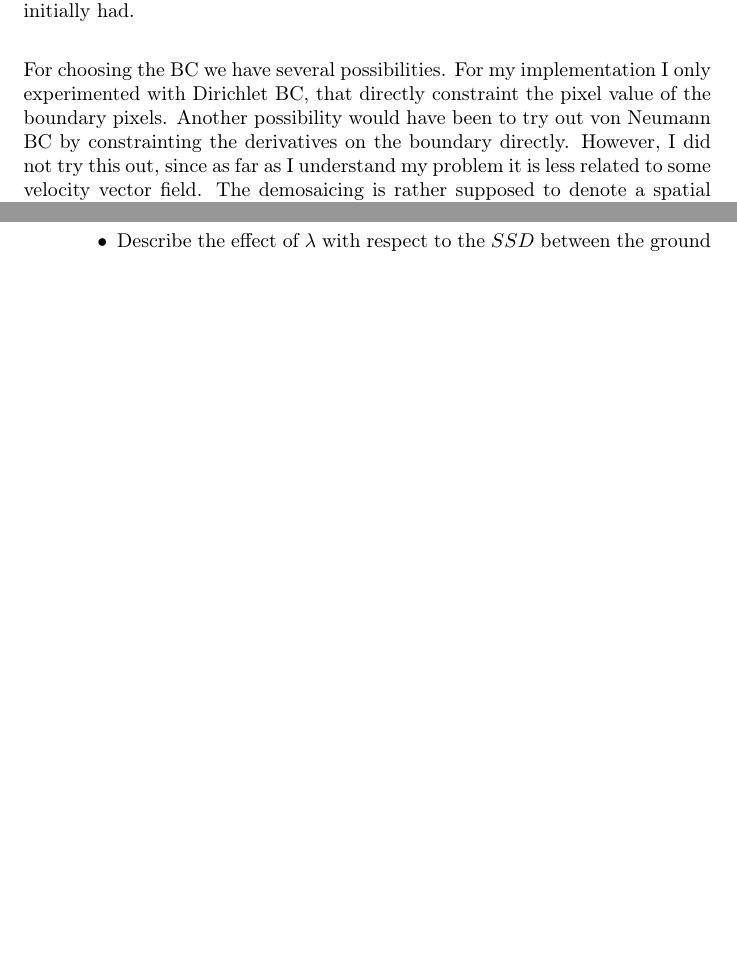
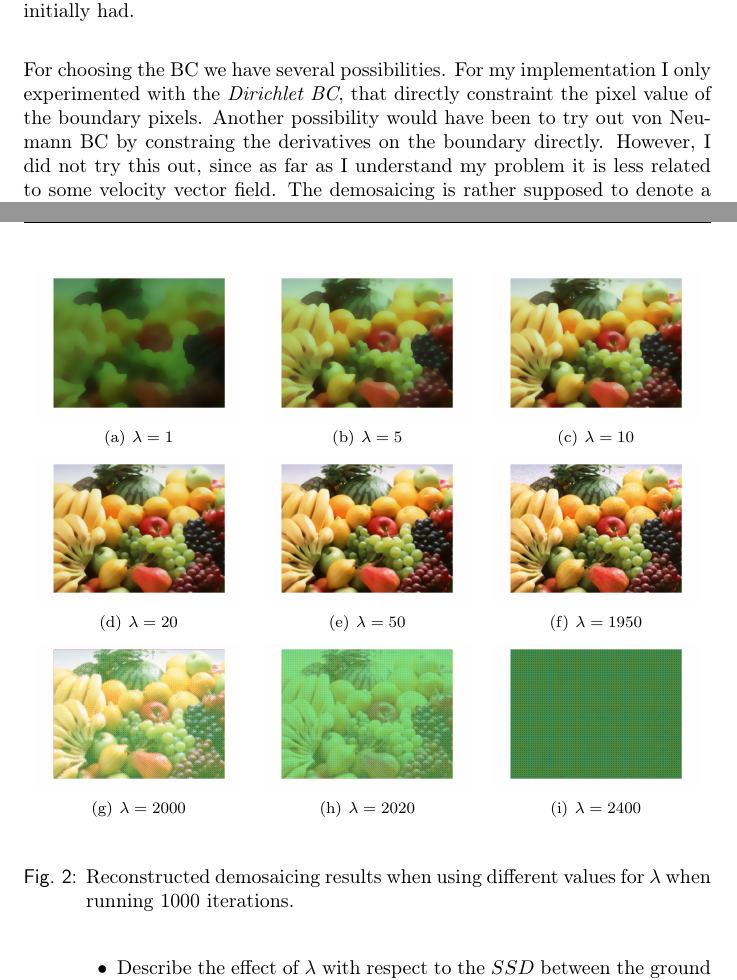
Before and after one commit to simplay/convex_opt, a LaTeX document (1/report/project1.tex): two parts of pages 10 and 11 of 11 before the commit and two parts of pages 10 and 12 of 13 after it, joined at a grey line, cut so that both start at the same text, the shorter picture padded with empty space. Compiled offline with pdfLaTeX.

Commit message:
Showing results when using different values for lambda

```diff
--- a/1/report/project1.tex
+++ b/1/report/project1.tex
@@ -7,6 +7,13 @@
 \usepackage{amssymb}
 \usepackage{color}
 \usepackage{mathtools}
+
+
+
+
+\usepackage{caption}
+\usepackage{float}
+\usepackage{subfigure}
 
 
 % load package with ``framed'' and ``numbered'' option.
@@ -264,7 +271,7 @@ Note that our update rule uses the auxiliary function $\tau$ defined as in equat
 
 This observation tells us, that we have to extend the images $g$ and $u$ by a 2 pixel width and height border. In other words, the images $u$, $g$ are extended by 2 pixels on the left, on the right, on top and on the bottom. This extension depicts our \emph{boundary condition} (BC). Defining a explicit BC will fully constraint our system and will finally allow us to solve the optimization problem. Note once chosen a particular BC and found an iterative solution, this introduced boundary can simply be truncated. This ensures the same dimensionality as we initially had.
 
-For choosing the BC we have several possibilities. For my implementation I only experimented with Dirichlet BC, that directly constraint the pixel value of the boundary pixels. Another possibility would have been to try out von Neumann BC by constrainting the derivatives on the boundary directly. However, I did not try this out, since as far as I understand my problem it is less related to some velocity vector field. The demosaicing is rather supposed to denote a spatial coherent problem. For such problems there is rather a constant velocity field present. This intuition made me choose the Dirichlet BC.
+For choosing the BC we have several possibilities. For my implementation I only experimented with the \emph{Dirichlet BC}, that directly constraint the pixel value of the boundary pixels. Another possibility would have been to try out von Neumann BC by constraing the derivatives on the boundary directly. However, I did not try this out, since as far as I understand my problem it is less related to some velocity vector field. The demosaicing is rather supposed to denote a spatial coherent problem. For such problems there is rather a constant velocity field present. This intuition made me choose the Dirichlet BC.
 There are different choices for defining Dirichlet BC. We could think of simply assigning the value zero on the boundary$\footnote{This corresponds to zero padding}$, define some axial symmetry$\footnote{This means that the boundary axis depicts the mirror axis. I.e. u(d, y) = u(-d,y)} and so forth.$ or assume that the image is periodically repeated. I tried all three variants and got the best results using a symmetric BC.
 % TODO show some images when using different Dirichlet BCs
 
@@ -275,0 +307,44 @@ In the next section I will demonstrate some results I get when using my demosaic
+\begin{figure}[ht]
+\begin{center}
+  \subfigure[$\lambda=1$]{
+   \includegraphics[scale =0.16] {figures/fruits_l1i1000Big}
+   \label{fig:subfig1}
+ }
+ \subfigure[$\lambda=5$]{
+   \includegraphics[scale =0.16] {figures/fruits_l5i1000Big}
+   \label{fig:subfig2}
+ }
+ \subfigure[$\lambda=10$]{
+   \includegraphics[scale =0.16] {figures/fruits_l10i1000Big}
+   \label{fig:subfig3}
+ }
+ ~
+  \subfigure[$\lambda=20$]{
+   \includegraphics[scale =0.16] {figures/fruits_l20i1000Big}
+   \label{fig:subfig4}
+ }
+ \subfigure[$\lambda=50$]{
+   \includegraphics[scale =0.16] {figures/fruits_l50i1000Big}
+   \label{fig:subfig5}
+ }
+ \subfigure[$\lambda=1950$]{
+   \includegraphics[scale =0.16] {figures/fruits_l1950i1000Big}
+   \label{fig:subfig6}
+ }
+ ~
+  \subfigure[$\lambda=2000$]{
+   \includegraphics[scale =0.16] {figures/fruits_l2000i1000Big}
+   \label{fig:subfig7}
+ }
+ \subfigure[$\lambda=2020$]{
+   \includegraphics[scale =0.16] {figures/fruits_l2020i1000Big}
+   \label{fig:subfig8}
+ }
+ \subfigure[$\lambda=2400$]{
+   \includegraphics[scale =0.16] {figures/fruits_l2400i1000Big}
+   \label{fig:subfig9}
+ }
+\end{center}
+
+\label{fig:many_different_lambda_values}
+\caption{Reconstructed demosaicing results when using different values for $\lambda$ when running 1000 iterations.}
```
Also changed, not shown: 1/report/figures/fruits_l10i1000Big.png (added), 1/report/figures/fruits_l1950i1000Big.png (added), 1/report/figures/fruits_l1i1000Big.png (added), 1/report/figures/fruits_l2000i1000Big.png (added), 1/report/figures/fruits_l2020i1000Big.png (added), 1/report/figures/fruits_l20i1000Big.png (added), 1/report/figures/fruits_l2400i1000Big.png (added), 1/report/figures/fruits_l50i1000Big.png (added), 1/report/figures/fruits_l5i1000Big.png (added), 1/report/project1.tex (62 more changed lines).
